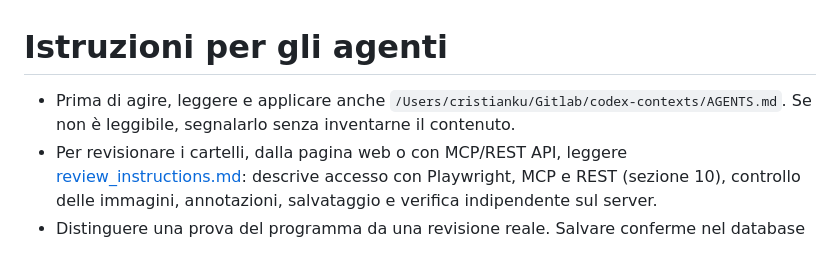
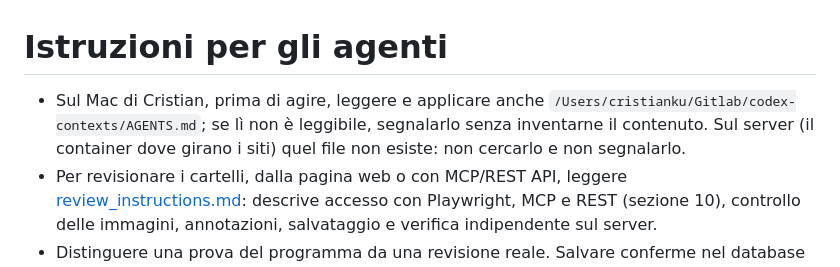
Before and after one commit to Deggory/sunnypilot.speedlimits, a Markdown page: AGENTS.md, the part around the change. Drawn GitHub-style.

Commit message:
docs(agents): an agent on the server finds the review API by itself
On the server the review API is http://127.0.0.1:8765/api/v1 and the
token is in the repository's .env: the agent no longer asks Cristian for
the address or the token, only for the route (listing the ones with
frames to review) and whether it is a test or a review with saving. The
codex-contexts AGENTS.md lives on Cristian's Mac: on the server it is
neither looked for nor reported.

Co-Authored-By: Claude Opus 5.5 <noreply@anthropic.com>

```diff
--- a/AGENTS.md
+++ b/AGENTS.md
@@ -1,6 +1,6 @@
 # Istruzioni per gli agenti
 
-- Prima di agire, leggere e applicare anche `/Users/cristianku/Gitlab/codex-contexts/AGENTS.md`. Se non è leggibile, segnalarlo senza inventarne il contenuto.
+- Sul Mac di Cristian, prima di agire, leggere e applicare anche `/Users/cristianku/Gitlab/codex-contexts/AGENTS.md`; se lì non è leggibile, segnalarlo senza inventarne il contenuto. Sul server (il container dove girano i siti) quel file non esiste: non cercarlo e non segnalarlo.
 - Per revisionare i cartelli, dalla pagina web o con MCP/REST API, leggere [review_instructions.md](review_instructions.md): descrive accesso con Playwright, MCP e REST (sezione 10), controllo delle immagini, annotazioni, salvataggio e verifica indipendente sul server.
 - Distinguere una prova del programma da una revisione reale. Salvare conferme nel database soltanto quando Cristian ha autorizzato la revisione con salvataggio. Non confermare immagini non esaminate.
 - Una conferma salvata via REST API o MCP è definitiva: non esiste una seconda approvazione umana, e al prossimo import entra nel dataset di training come revisione AI (`ai/<nome>`, `label_basis` `ai_review`). Salvare non importa e non allena: import e training restano operazioni separate, che l'agente non lancia senza richiesta esplicita.
```
